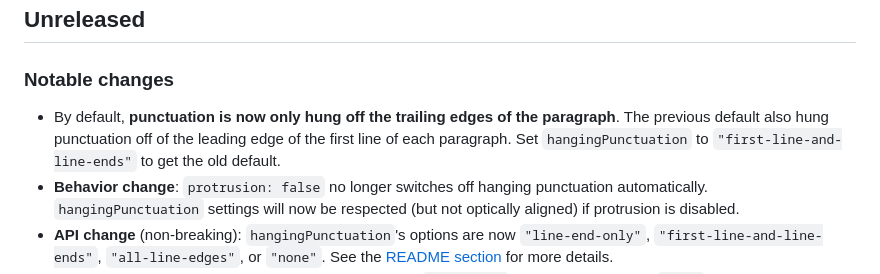
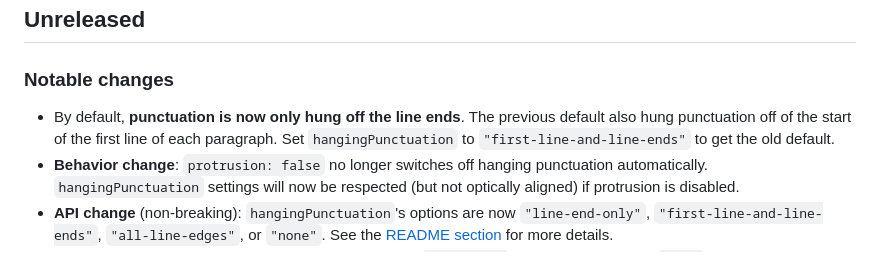
Before and after one commit to lyallcooper/justif, a Markdown page: CHANGELOG.md, the part around the change. Rendered like a GitHub page.

```diff
--- a/CHANGELOG.md
+++ b/CHANGELOG.md
@@ -4,10 +4,10 @@
 
 ### Notable changes
 
-- By default, **punctuation is now only hung off the trailing edges of
-  the paragraph**. The previous default also hung punctuation off
-  of the leading edge of the first line of each paragraph. Set
-  `hangingPunctuation` to `"first-line-and-line-ends"` to get the old default.
+- By default, **punctuation is now only hung off the line ends**. The previous
+  default also hung punctuation off of the start of the first line of
+  each paragraph. Set `hangingPunctuation` to `"first-line-and-line-ends"` to
+  get the old default.
 - **Behavior change**: `protrusion: false` no longer switches off hanging
   punctuation automatically. `hangingPunctuation` settings will now be respected
   (but not optically aligned) if protrusion is disabled.
```
Also changed, not shown: README.md (+3 -3 lines).
